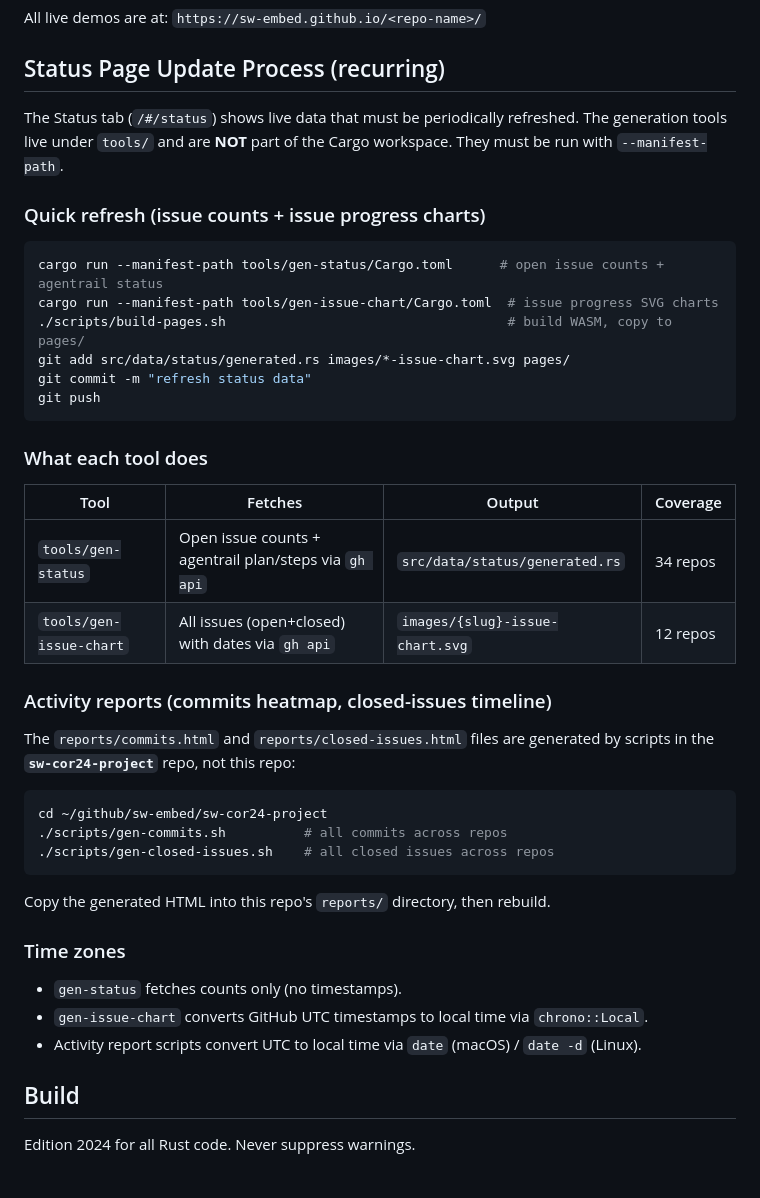
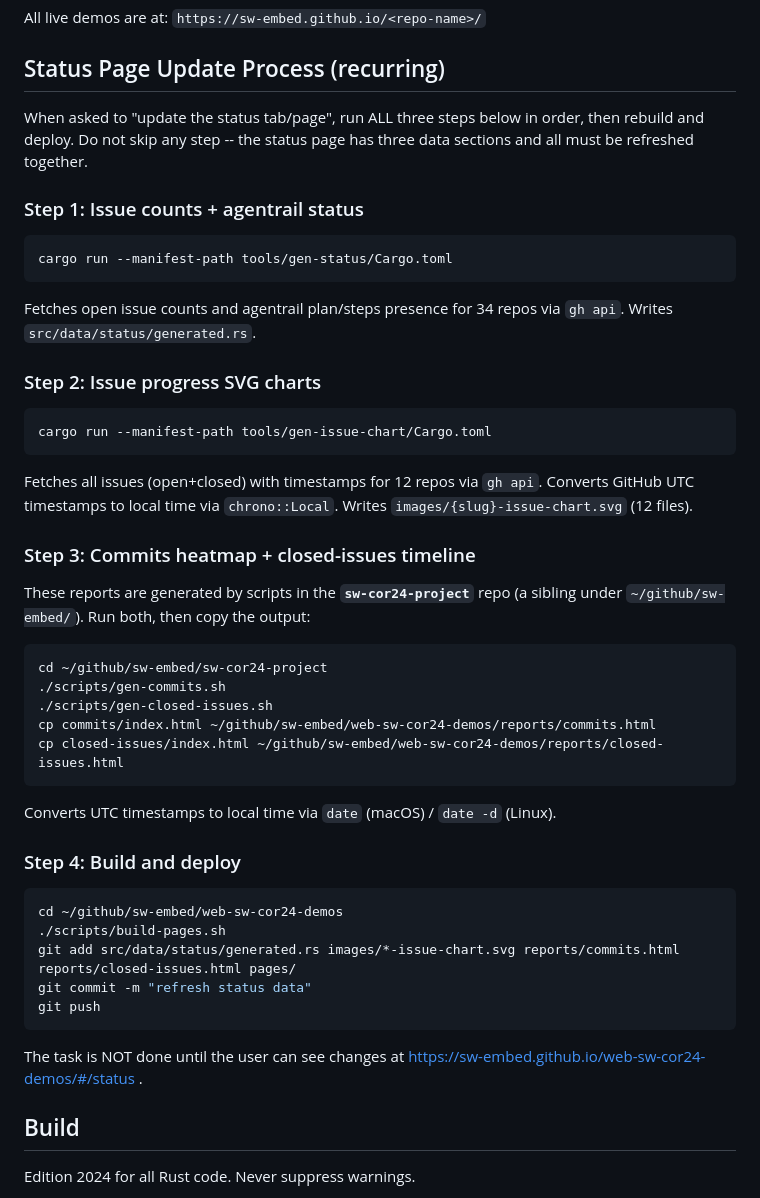
Before and after one commit to sw-embed/web-sw-cor24-demos, a Markdown page: AGENTS.md, the part around the change. Drawn GitHub-style.

Commit message:
document full status tab update process (all 3 sections)

````diff
--- a/AGENTS.md
+++ b/AGENTS.md
@@ -317,46 +317,56 @@ All live demos are at: `https://sw-embed.github.io/<repo-name>/`
 
 ## Status Page Update Process (recurring)
 
-The Status tab (`/#/status`) shows live data that must be periodically refreshed.
-The generation tools live under `tools/` and are **NOT** part of the Cargo workspace.
-They must be run with `--manifest-path`.
+When asked to "update the status tab/page", run ALL three steps below in order,
+then rebuild and deploy. Do not skip any step -- the status page has three
+data sections and all must be refreshed together.
 
-### Quick refresh (issue counts + issue progress charts)
+### Step 1: Issue counts + agentrail status
 
 ```bash
-cargo run --manifest-path tools/gen-status/Cargo.toml      # open issue counts + agentrail status
-cargo run --manifest-path tools/gen-issue-chart/Cargo.toml  # issue progress SVG charts
-./scripts/build-pages.sh                                    # build WASM, copy to pages/
-git add src/data/status/generated.rs images/*-issue-chart.svg pages/
+cargo run --manifest-path tools/gen-status/Cargo.toml
+```
+
+Fetches open issue counts and agentrail plan/steps presence for 34 repos via `gh api`.
+Writes `src/data/status/generated.rs`.
+
+### Step 2: Issue progress SVG charts
+
+```bash
+cargo run --manifest-path tools/gen-issue-chart/Cargo.toml
+```
+
+Fetches all issues (open+closed) with timestamps for 12 repos via `gh api`.
+Converts GitHub UTC timestamps to local time via `chrono::Local`.
+Writes `images/{slug}-issue-chart.svg` (12 files).
+
+### Step 3: Commits heatmap + closed-issues timeline
+
+These reports are generated by scripts in the **`sw-cor24-project`** repo
+(a sibling under `~/github/sw-embed/`). Run both, then copy the output:
+
+```bash
+cd ~/github/sw-embed/sw-cor24-project
+./scripts/gen-commits.sh
+./scripts/gen-closed-issues.sh
+cp commits/index.html ~/github/sw-embed/web-sw-cor24-demos/reports/commits.html
+cp closed-issues/index.html ~/github/sw-embed/web-sw-cor24-demos/reports/closed-issues.html
+```
+
+Converts UTC timestamps to local time via `date` (macOS) / `date -d` (Linux).
+
+### Step 4: Build and deploy
+
+```bash
+cd ~/github/sw-embed/web-sw-cor24-demos
+./scripts/build-pages.sh
+git add src/data/status/generated.rs images/*-issue-chart.svg reports/commits.html reports/closed-issues.html pages/
 git commit -m "refresh status data"
 git push
 ```
 
-### What each tool does
-
-| Tool | Fetches | Output | Coverage |
-|------|---------|--------|----------|
-| `tools/gen-status` | Open issue counts + agentrail plan/steps via `gh api` | `src/data/status/generated.rs` | 34 repos |
-| `tools/gen-issue-chart` | All issues (open+closed) with dates via `gh api` | `images/{slug}-issue-chart.svg` | 12 repos |
-
-### Activity reports (commits heatmap, closed-issues timeline)
-
-The `reports/commits.html` and `reports/closed-issues.html` files are generated by
-scripts in the **`sw-cor24-project`** repo, not this repo:
-
-```bash
-cd ~/github/sw-embed/sw-cor24-project
-./scripts/gen-commits.sh          # all commits across repos
-./scripts/gen-closed-issues.sh    # all closed issues across repos
-```
-
-Copy the generated HTML into this repo's `reports/` directory, then rebuild.
-
-### Time zones
-
-- `gen-status` fetches counts only (no timestamps).
-- `gen-issue-chart` converts GitHub UTC timestamps to local time via `chrono::Local`.
-- Activity report scripts convert UTC to local time via `date` (macOS) / `date -d` (Linux).
+The task is NOT done until the user can see changes at
+https://sw-embed.github.io/web-sw-cor24-demos/#/status .
 
 ## Build
 
````
